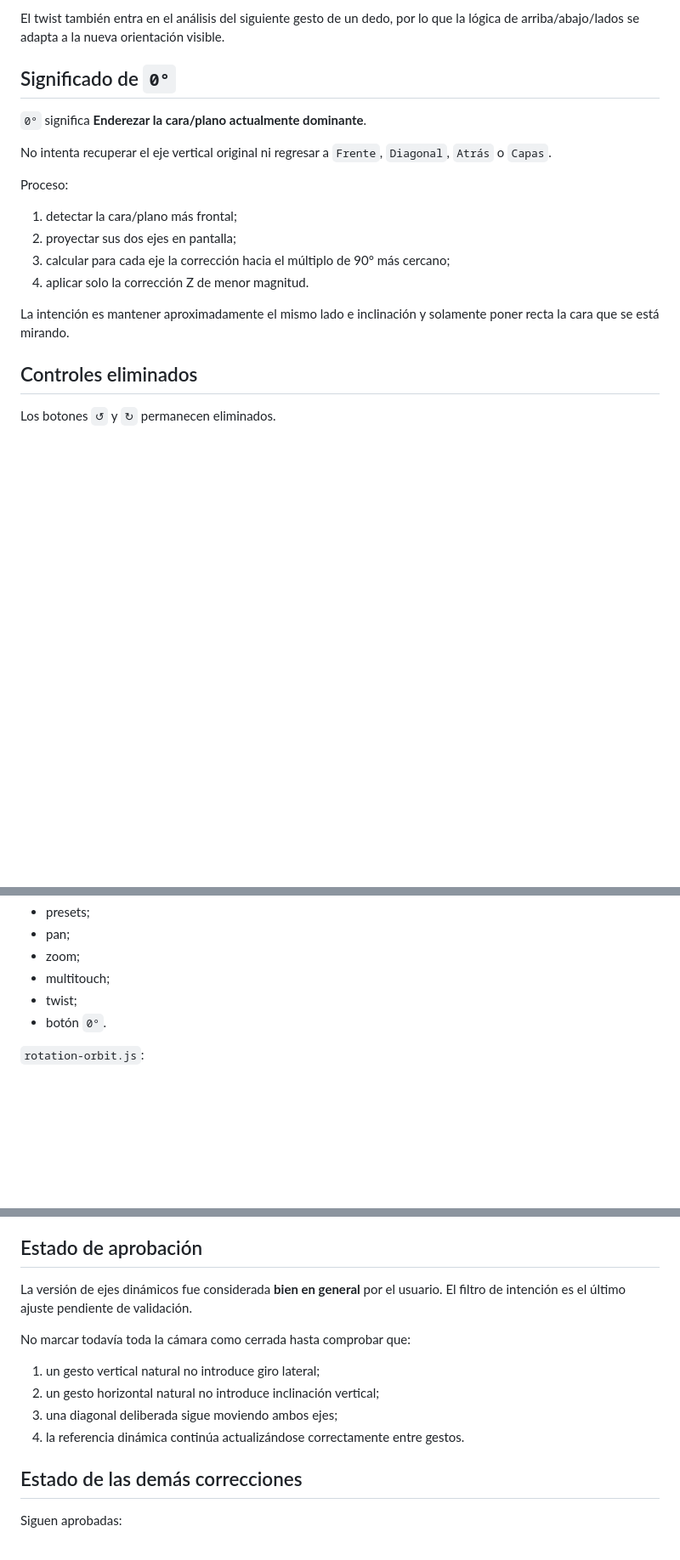
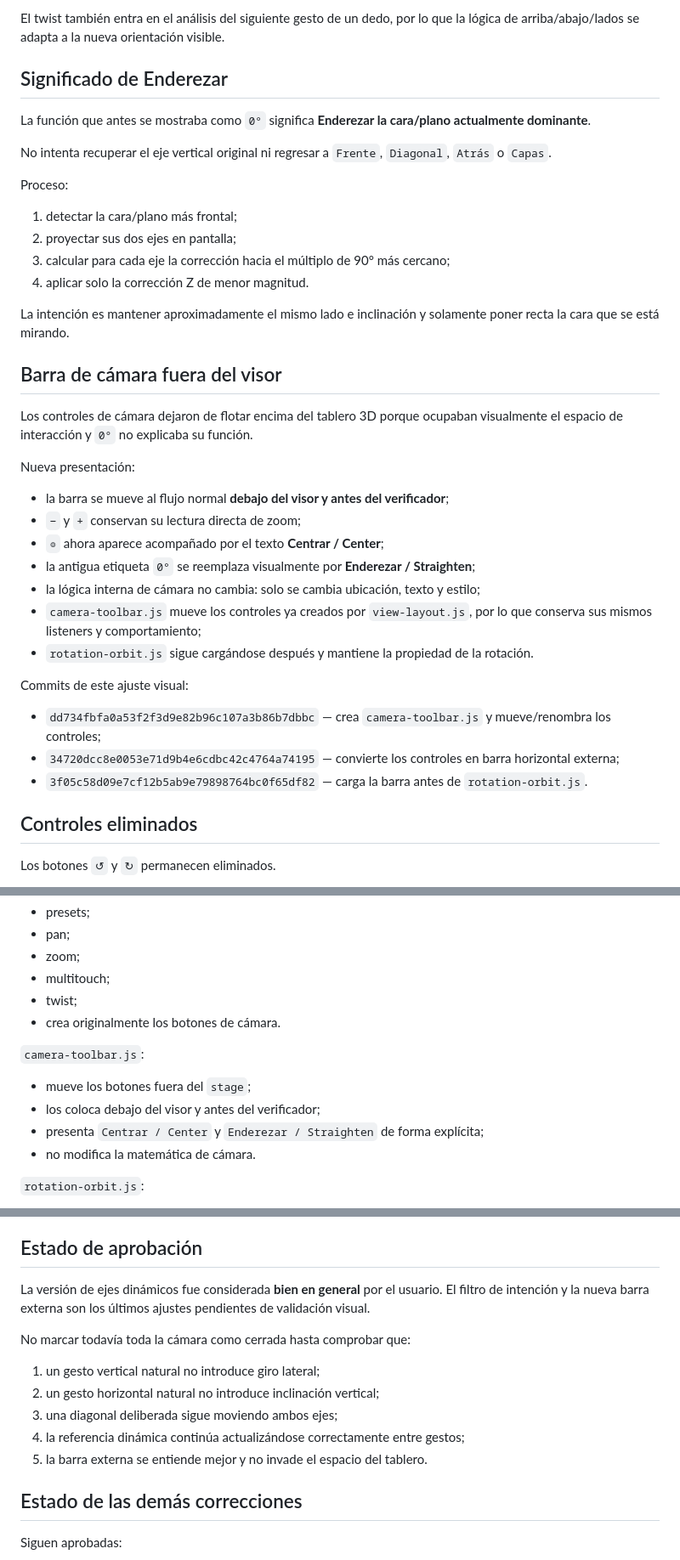
Before and after one commit to Ang-Luizzz/3d-queens-challenge, a Markdown page: LATEST_STATUS.md, 3 parts joined by grey strips. Shown at 85% size. Drawn GitHub-style; blank space fills up the shorter version.

Commit message:
Document external camera toolbar

```diff
--- a/LATEST_STATUS.md
+++ b/LATEST_STATUS.md
@@ -77,9 +77,9 @@ Se conserva el sistema de `view-layout.js`:
 
 El twist también entra en el análisis del siguiente gesto de un dedo, por lo que la lógica de arriba/abajo/lados se adapta a la nueva orientación visible.
 
-## Significado de `0°`
+## Significado de Enderezar
 
-`0°` significa **Enderezar la cara/plano actualmente dominante**.
+La función que antes se mostraba como `0°` significa **Enderezar la cara/plano actualmente dominante**.
 
 No intenta recuperar el eje vertical original ni regresar a `Frente`, `Diagonal`, `Atrás` o `Capas`.
 
@@ -91,6 +91,26 @@ Proceso:
 4. aplicar solo la corrección Z de menor magnitud.
 
 La intención es mantener aproximadamente el mismo lado e inclinación y solamente poner recta la cara que se está mirando.
+
+## Barra de cámara fuera del visor
+
+Los controles de cámara dejaron de flotar encima del tablero 3D porque ocupaban visualmente el espacio de interacción y `0°` no explicaba su función.
+
+Nueva presentación:
+
+- la barra se mueve al flujo normal **debajo del visor y antes del verificador**;
+- `−` y `+` conservan su lectura directa de zoom;
+- `◎` ahora aparece acompañado por el texto **Centrar / Center**;
+- la antigua etiqueta `0°` se reemplaza visualmente por **Enderezar / Straighten**;
+- la lógica interna de cámara no cambia: solo se cambia ubicación, texto y estilo;
+- `camera-toolbar.js` mueve los controles ya creados por `view-layout.js`, por lo que conserva sus mismos listeners y comportamiento;
+- `rotation-orbit.js` sigue cargándose después y mantiene la propiedad de la rotación.
+
+Commits de este ajuste visual:
+
+- `dd734fbfa0a53f2f3d9e82b96c107a3b86b7dbbc` — crea `camera-toolbar.js` y mueve/renombra los controles;
+- `34720dcc8e0053e71d9b4e6cdbc42c4764a74195` — convierte los controles en barra horizontal externa;
+- `3f05c58d09e7cf12b5ab9e79898764bc0f65df82` — carga la barra antes de `rotation-orbit.js`.
 
 ## Controles eliminados
 
@@ -110,7 +130,14 @@ Los botones `↺` y `↻` permanecen eliminados.
 - zoom;
 - multitouch;
 - twist;
-- botón `0°`.
+- crea originalmente los botones de cámara.
+
+`camera-toolbar.js`:
+
+- mueve los botones fuera del `stage`;
+- los coloca debajo del visor y antes del verificador;
+- presenta `Centrar / Center` y `Enderezar / Straighten` de forma explícita;
+- no modifica la matemática de cámara.
 
 `rotation-orbit.js`:
 
@@ -129,14 +156,15 @@ Commits relevantes de esta dirección:
 
 ## Estado de aprobación
 
-La versión de ejes dinámicos fue considerada **bien en general** por el usuario. El filtro de intención es el último ajuste pendiente de validación.
+La versión de ejes dinámicos fue considerada **bien en general** por el usuario. El filtro de intención y la nueva barra externa son los últimos ajustes pendientes de validación visual.
 
 No marcar todavía toda la cámara como cerrada hasta comprobar que:
 
 1. un gesto vertical natural no introduce giro lateral;
 2. un gesto horizontal natural no introduce inclinación vertical;
 3. una diagonal deliberada sigue moviendo ambos ejes;
-4. la referencia dinámica continúa actualizándose correctamente entre gestos.
+4. la referencia dinámica continúa actualizándose correctamente entre gestos;
+5. la barra externa se entiende mejor y no invade el espacio del tablero.
 
 ## Estado de las demás correcciones
 
```
Also changed, not shown: other parts of LATEST_STATUS.md (+1 -1 lines).
